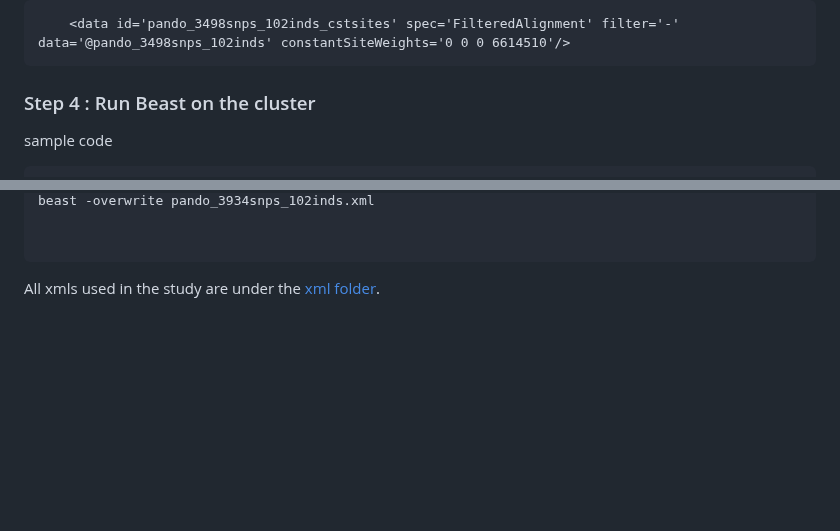
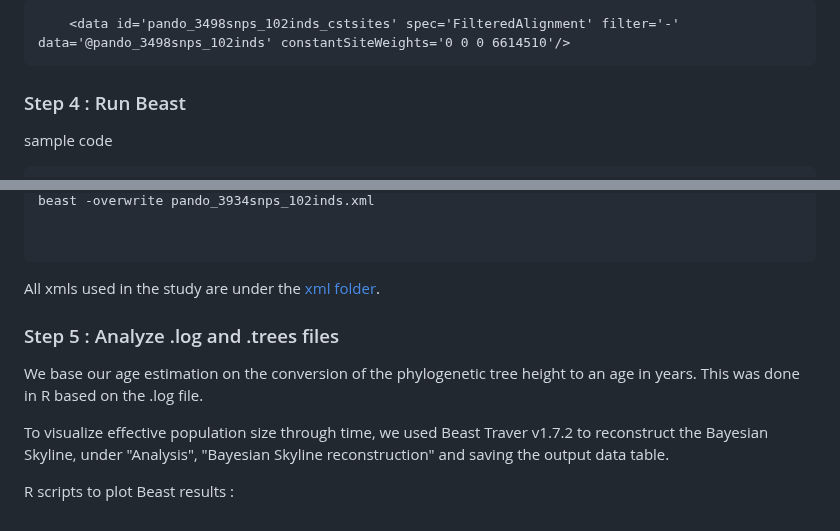
Before and after one commit to rozenn-pineau/pando, a Markdown page: README.md, 2 parts joined by grey strips. Drawn GitHub-style; blank space fills up the shorter version.

````diff
--- a/README.md
+++ b/README.md
@@ -163,7 +163,7 @@ We manually added the following line to all xml after the data block, to take in
     <data id='pando_3498snps_102inds_cstsites' spec='FilteredAlignment' filter='-' data='@pando_3498snps_102inds' constantSiteWeights='0 0 0 6614510'/>
 ```
 
-### Step 4 : Run Beast on the cluster
+### Step 4 : Run Beast
 
 sample code
 
@@ -185,3 +185,12 @@ beast -overwrite pando_3934snps_102inds.xml
 
 ```
 All xmls used in the study are under the [xml folder](https://github.com/rozenn-pineau/pando/tree/main/xml).
+
+
+### Step 5 : Analyze .log and .trees files
+We base our age estimation on the conversion of the phylogenetic tree height to an age in years. This was done in R based on the .log file.
+
+To visualize effective population size through time, we used Beast Traver v1.7.2 to reconstruct the Bayesian Skyline, under "Analysis", "Bayesian Skyline reconstruction" and saving the output data table.
+
+
+R scripts to plot Beast results :
````
